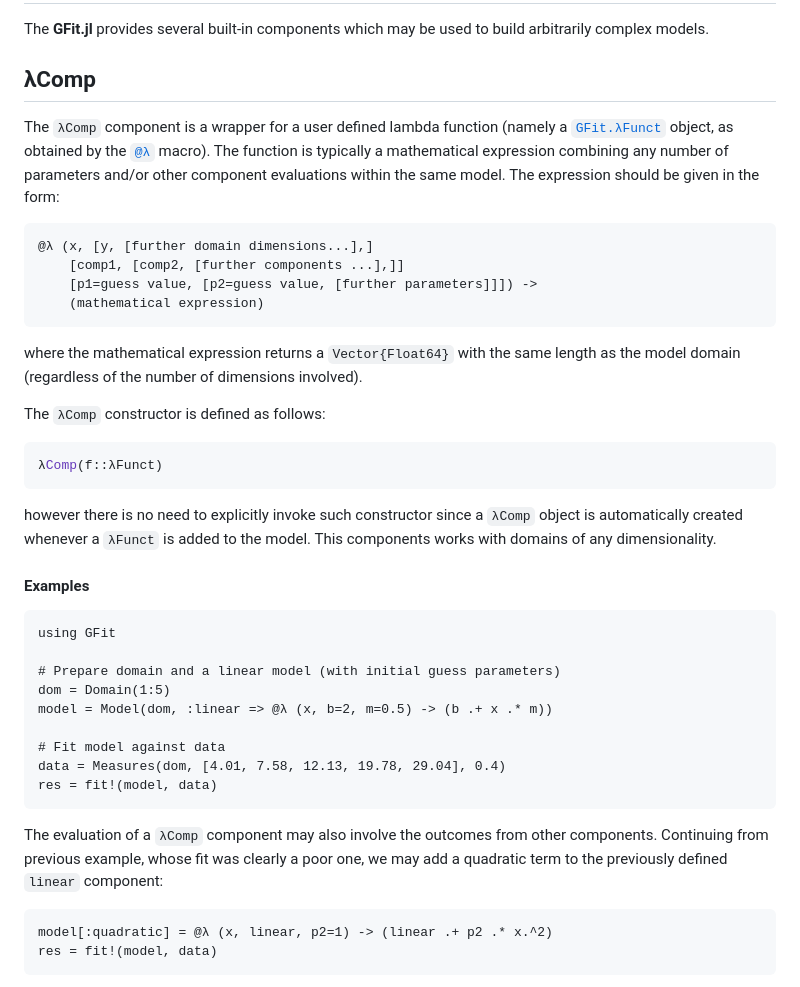
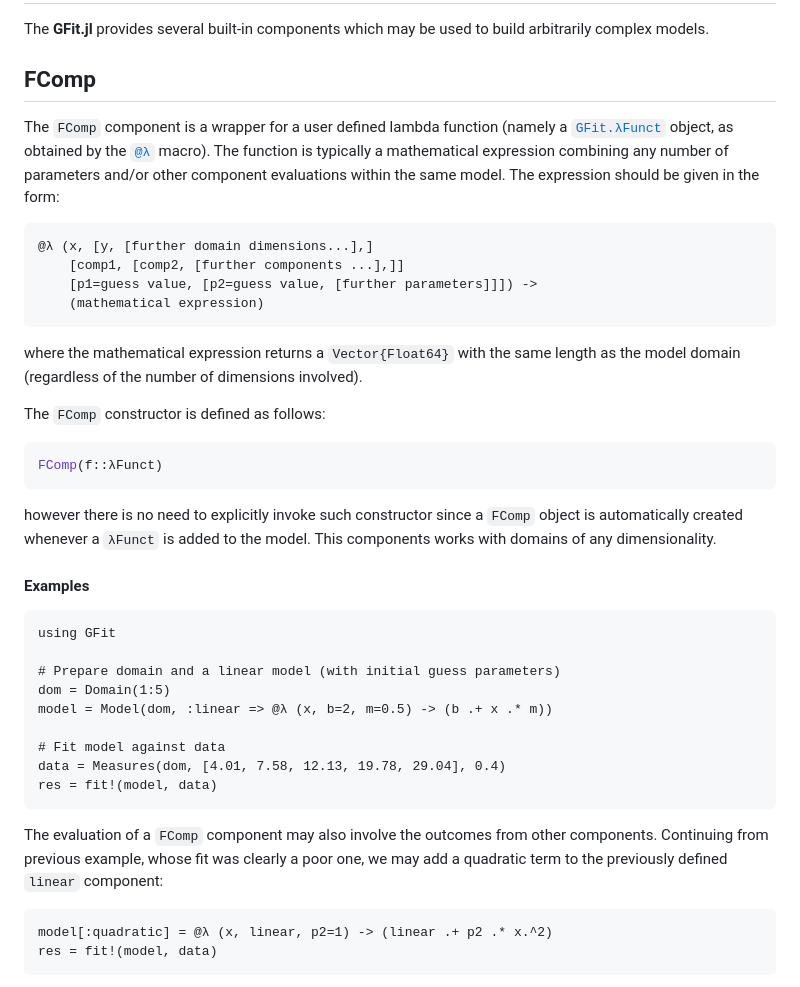
Before and after one commit to gcalderone/GModelFit.jl, a Markdown page: docs/src/builtincomp.md, the part around the change. Rendered like a GitHub page.

Commit message:
λComp -> FComp

````diff
--- a/docs/src/builtincomp.md
+++ b/docs/src/builtincomp.md
@@ -14,8 +14,8 @@ saveas(file) = save(term="pngcairo size 550,350 fontscale 0.8", output="assets/$
 The **GFit.jl** provides several built-in components which may be used to build arbitrarily complex models.
 
 
-## λComp
-The `λComp` component is a wrapper for a user defined lambda function (namely a [`GFit.λFunct`](@ref) object, as obtained by the [`@λ`](@ref) macro).  The function is typically a mathematical expression combining any number of parameters and/or other component evaluations within the same model.  The expression should be given in the form:
+## FComp
+The `FComp` component is a wrapper for a user defined lambda function (namely a [`GFit.λFunct`](@ref) object, as obtained by the [`@λ`](@ref) macro).  The function is typically a mathematical expression combining any number of parameters and/or other component evaluations within the same model.  The expression should be given in the form:
 ```
 @λ (x, [y, [further domain dimensions...],]
     [comp1, [comp2, [further components ...],]]
@@ -25,12 +25,12 @@ The `λComp` component is a wrapper for a user defined lambda function (namely a
 where the mathematical expression returns a `Vector{Float64}` with the same length as the model domain (regardless of the number of dimensions involved).
 
 
-The `λComp` constructor is defined as follows:
+The `FComp` constructor is defined as follows:
 
 ```julia
-λComp(f::λFunct)
+FComp(f::λFunct)
 ```
-however there is no need to explicitly invoke such constructor since a `λComp` object is automatically created whenever a `λFunct` is added to the model. This components works with domains of any dimensionality.
+however there is no need to explicitly invoke such constructor since a `FComp` object is automatically created whenever a `λFunct` is added to the model. This components works with domains of any dimensionality.
 
 
 #### Examples
@@ -46,7 +46,7 @@ data = Measures(dom, [4.01, 7.58, 12.13, 19.78, 29.04], 0.4)
 res = fit!(model, data)
 ```
 
-The evaluation of a `λComp` component may also involve the outcomes from other components. Continuing from previous example, whose fit was clearly a poor one, we may add a quadratic term to the previously defined `linear` component:
+The evaluation of a `FComp` component may also involve the outcomes from other components. Continuing from previous example, whose fit was clearly a poor one, we may add a quadratic term to the previously defined `linear` component:
 ```@example abc
 model[:quadratic] = @λ (x, linear, p2=1) -> (linear .+ p2 .* x.^2)
 res = fit!(model, data)
````
